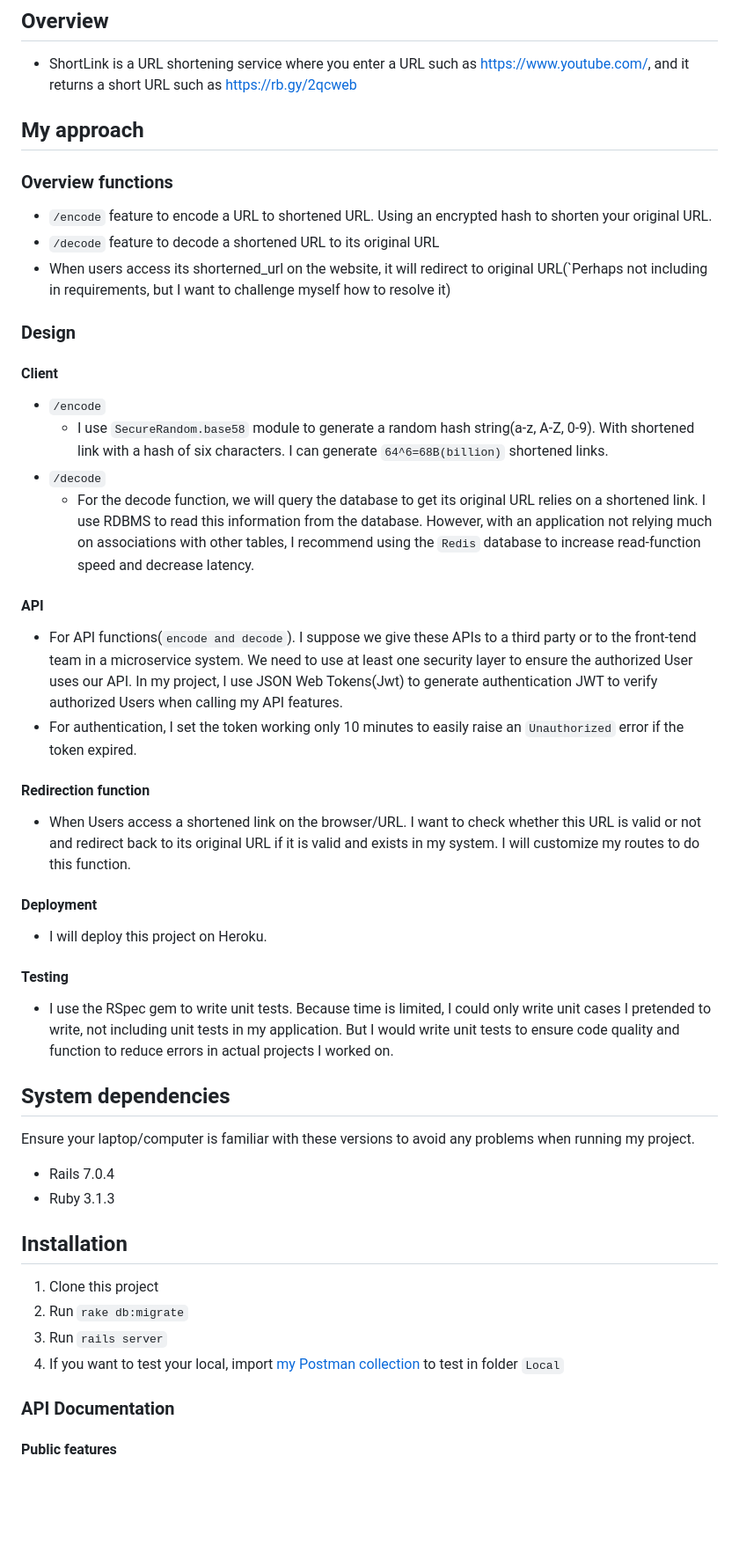
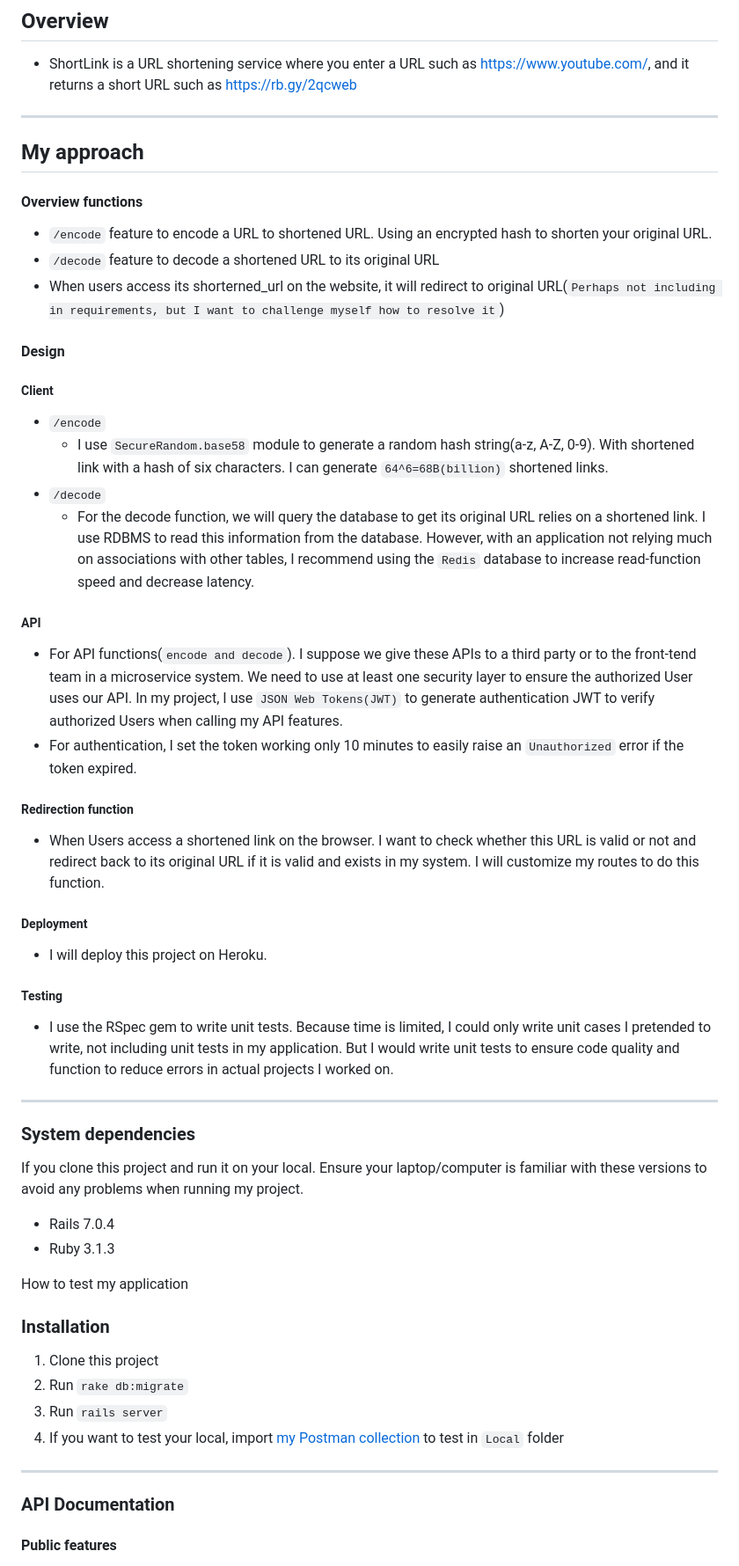
Before and after one commit to minhtienvu/url_shortener, a Markdown page: README.md, the part around the change printed below. Shown: that part at 88% size. GitHub-like rendering; blank space fills up the shorter version.

```diff
--- a/README.md
+++ b/README.md
@@ -1,46 +1,48 @@
 ## Overview
 * ShortLink is a URL shortening service where you enter a URL such as https://www.youtube.com/, and it returns a short URL such as https://rb.gy/2qcweb
-
+---
 ## My approach
 
-### Overview functions
+#### Overview functions
 * `/encode` feature to encode a URL to shortened URL. Using an encrypted hash to shorten your original URL.
 * `/decode` feature to decode a shortened URL to its original URL
-* When users access its shorterned_url on the website, it will redirect to original URL(`Perhaps not including in requirements, but I want to challenge myself how to resolve it)
+* When users access its shorterned_url on the website, it will redirect to original URL(`Perhaps not including in requirements, but I want to challenge myself how to resolve it`)
 
-### Design
+#### Design
 
-#### Client
+##### Client
 * `/encode`
     * I use `SecureRandom.base58` module to generate a random hash string(a-z, A-Z, 0-9). With shortened link with a hash of six characters. I can generate `64^6=68B(billion)` shortened links.
 * `/decode`
     * For the decode function, we will query the database to get its original URL relies on a shortened link. I use RDBMS to read this information from the database. However, with an application not relying much on associations with other tables, I recommend using the `Redis` database to increase read-function speed and decrease latency.
-#### API
-* For API functions(`encode and decode`). I suppose we give these APIs to a third party or to the front-tend team in a microservice system. We need to use at least one security layer to ensure the authorized User uses our API. In my project, I use JSON Web Tokens(Jwt) to generate authentication JWT to verify authorized Users when calling my API features.
+##### API
+* For API functions(`encode and decode`). I suppose we give these APIs to a third party or to the front-tend team in a microservice system. We need to use at least one security layer to ensure the authorized User uses our API. In my project, I use `JSON Web Tokens(JWT)` to generate authentication JWT to verify authorized Users when calling my API features.
 * For authentication, I set the token working only 10 minutes to easily raise an `Unauthorized` error if the token expired.
 
-#### Redirection function
-* When Users access a shortened link on the browser/URL. I want to check whether this URL is valid or not and redirect back to its original URL if it is valid and exists in my system. I will customize my routes to do this function.
+##### Redirection function
+* When Users access a shortened link on the browser. I want to check whether this URL is valid or not and redirect back to its original URL if it is valid and exists in my system. I will customize my routes to do this function.
 
-#### Deployment
+##### Deployment
 * I will deploy this project on Heroku.
 
-#### Testing
+##### Testing
 * I use the RSpec gem to write unit tests. Because time is limited, I could only write unit cases I pretended to write, not including unit tests in my application. But I would write unit tests to ensure code quality and function to reduce errors in actual projects I worked on.
 
-## System dependencies
-Ensure your laptop/computer is familiar with these versions to avoid any problems when running my project.
+----
+
+### System dependencies
+If you clone this project and run it on your local. Ensure your laptop/computer is familiar with these versions to avoid any problems when running my project.
 * Rails 7.0.4
 * Ruby 3.1.3
 
-
-## Installation
+How to test my application
+### Installation
 1. Clone this project
 2. Run `rake db:migrate`
 3. Run `rails server`
-4. If you want to test your local, import [my Postman collection](https://github.com/minhtienvu/url_shortener/blob/master/Oivan_url_shortened.postman_collection.json) to test in folder `Local`
+4. If you want to test your local, import [my Postman collection](https://github.com/minhtienvu/url_shortener/blob/master/Oivan_url_shortened.postman_collection.json) to test in `Local` folder
 
-
+---
 ### API Documentation
 
 #### Public features
```
Also changed, not shown: other parts of README.md (+10 -9 lines).
